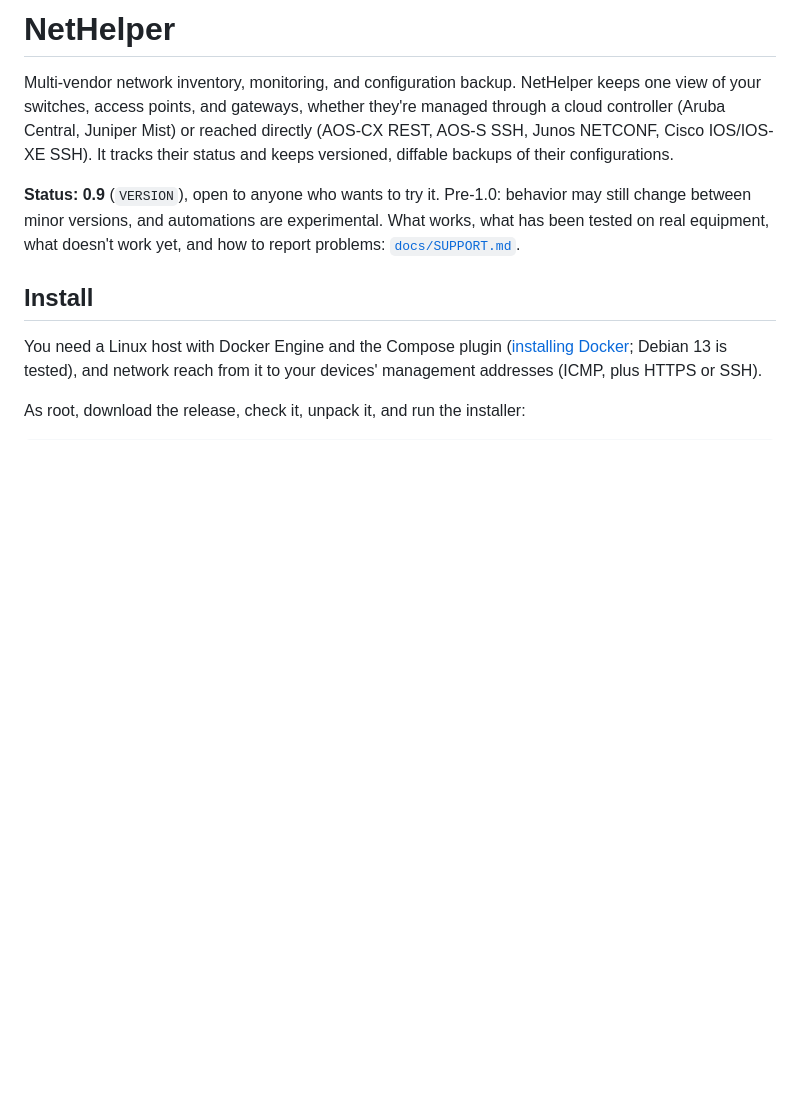
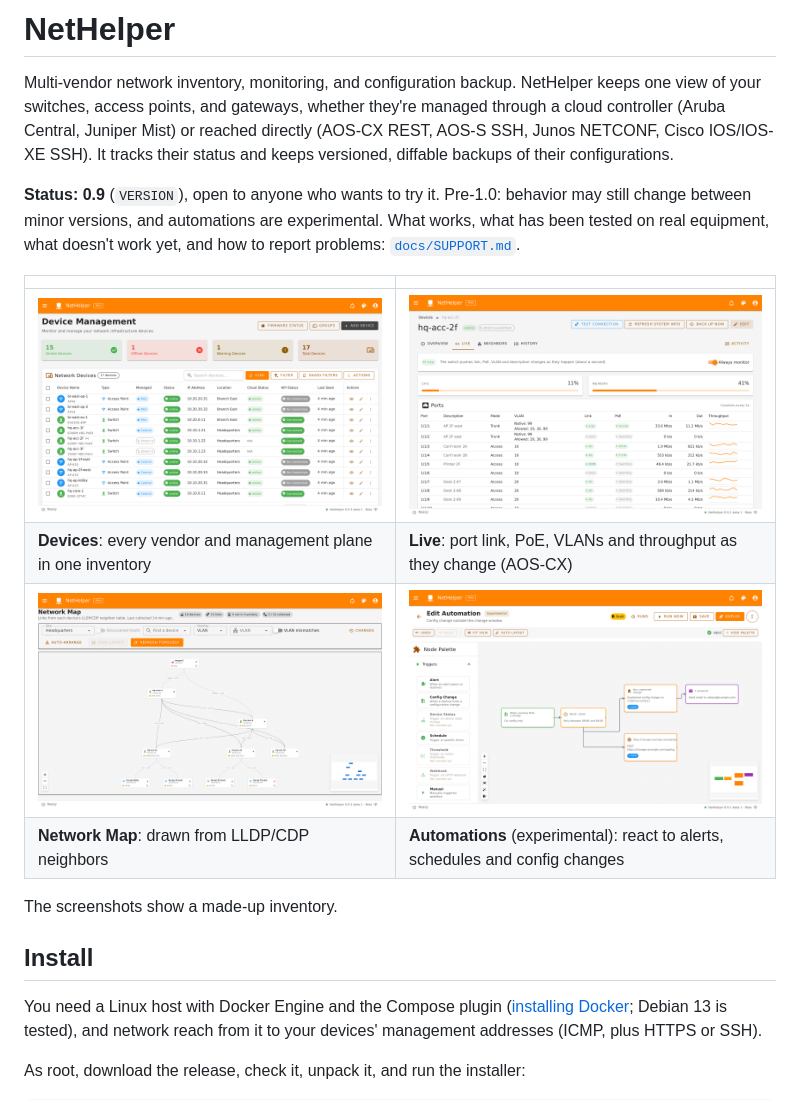
Before and after one commit to bryanbuck/nethelper, a Markdown page: README.md, the part around the change. GitHub-like rendering; pictures changed too: docs/images/automation.png (added), docs/images/devices.png (added), docs/images/live.png (added); blank space fills up the shorter version.

Commit message:
README: screenshots of Devices, Live, Network Map and the automation builder
Taken from a throwaway stack with a made-up inventory (own database, no
device or cloud contacted). 1440x900 at 1.5x.

Co-Authored-By: Claude Opus 5.5 <noreply@anthropic.com>

```diff
--- a/README.md
+++ b/README.md
@@ -3,6 +3,15 @@
 Multi-vendor network inventory, monitoring, and configuration backup. NetHelper keeps one view of your switches, access points, and gateways, whether they're managed through a cloud controller (Aruba Central, Juniper Mist) or reached directly (AOS-CX REST, AOS-S SSH, Junos NETCONF, Cisco IOS/IOS-XE SSH). It tracks their status and keeps versioned, diffable backups of their configurations.
 
 **Status: 0.9** (`VERSION`), open to anyone who wants to try it. Pre-1.0: behavior may still change between minor versions, and automations are experimental. What works, what has been tested on real equipment, what doesn't work yet, and how to report problems: [`docs/SUPPORT.md`](docs/SUPPORT.md).
+
+| | |
+|---|---|
+| [![The Devices page: cloud-managed and directly managed devices from three vendors in one table](docs/images/devices.png)](docs/images/devices.png) | [![A switch's Live tab: per-port link, PoE, VLAN and throughput](docs/images/live.png)](docs/images/live.png) |
+| **Devices**: every vendor and management plane in one inventory | **Live**: port link, PoE, VLANs and throughput as they change (AOS-CX) |
+| [![The Network Map of one site, drawn from LLDP and CDP neighbors](docs/images/map.png)](docs/images/map.png) | [![The automation builder with a workflow that reacts to a configuration change](docs/images/automation.png)](docs/images/automation.png) |
+| **Network Map**: drawn from LLDP/CDP neighbors | **Automations** (experimental): react to alerts, schedules and config changes |
+
+The screenshots show a made-up inventory.
 
 ## Install
 
```
Also changed, not shown: CONTRIBUTING.md (+1 -0 lines).
